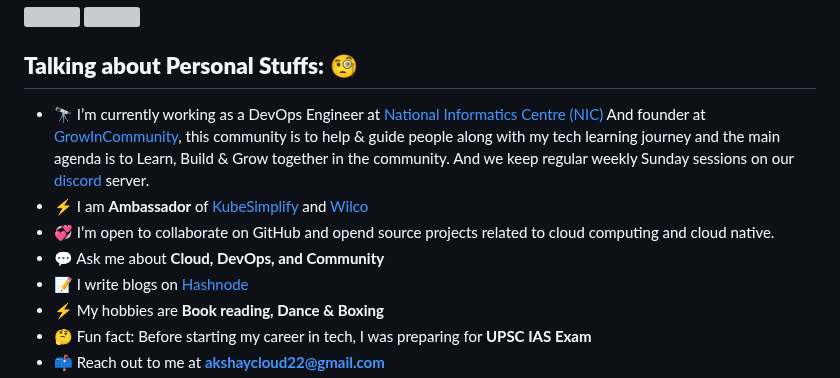
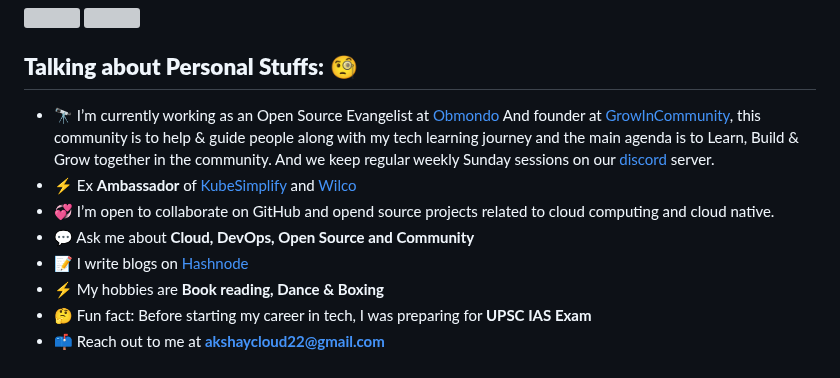
Before and after one commit to Akshaykumar05/Akshaykumar05, a Markdown page: README.md, the part around the change. Drawn GitHub-style; grey boxes are pictures that could not be loaded.

```diff
--- a/README.md
+++ b/README.md
@@ -28,10 +28,10 @@ src="https://img.shields.io/twitter/follow/akshayktwt?logo=twitter&style=for-the
 <img src="https://wilcobadge.vercel.app/api/handler?wilconame=Akshaykumar05" />
 
 ## **Talking about Personal Stuffs:** 🧐
-- 🔭 I’m currently working as a DevOps Engineer at [National Informatics Centre (NIC)](https://www.nic.in/) And founder at [GrowInCommunity](https://growincommunity.com/), this community is to help & guide people along with my tech learning journey and the main agenda is to Learn, Build & Grow together in the community. And we keep regular weekly Sunday sessions on our [discord](https://discord.gg/VPy8p2qJ) server.
-- ⚡ I am  **Ambassador** of [KubeSimplify](https://kubesimplify.com/) and [Wilco](https://www.trywilco.com/)
+- 🔭 I’m currently working as an Open Source Evangelist at [Obmondo](https://obmondo.com/) And founder at [GrowInCommunity](https://growincommunity.com/), this community is to help & guide people along with my tech learning journey and the main agenda is to Learn, Build & Grow together in the community. And we keep regular weekly Sunday sessions on our [discord](https://discord.gg/VPy8p2qJ) server.
+- ⚡ Ex  **Ambassador** of [KubeSimplify](https://kubesimplify.com/) and [Wilco](https://www.trywilco.com/)
 - 💞️ I’m open to collaborate on GitHub and opend source projects related to cloud computing and cloud native.
-- 💬 Ask me about **Cloud, DevOps, and Community**
+- 💬 Ask me about **Cloud, DevOps, Open Source and Community**
 - 📝 I write blogs on [Hashnode](https://imransaifi.hashnode.dev/)
 - ⚡ My hobbies are **Book reading, Dance & Boxing**
 - 🤔 Fun fact: Before starting my career in tech, I was preparing for **UPSC IAS Exam**
```
